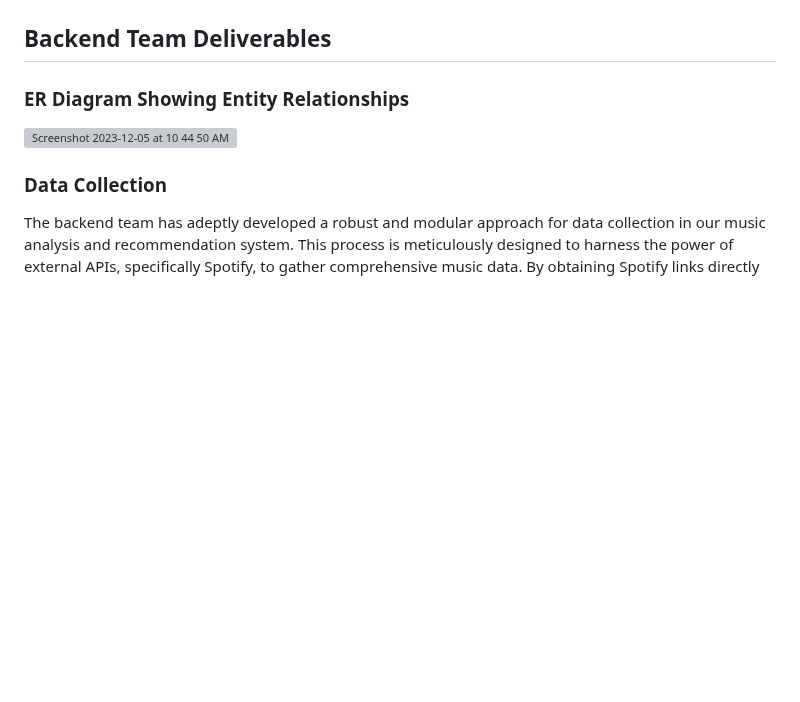
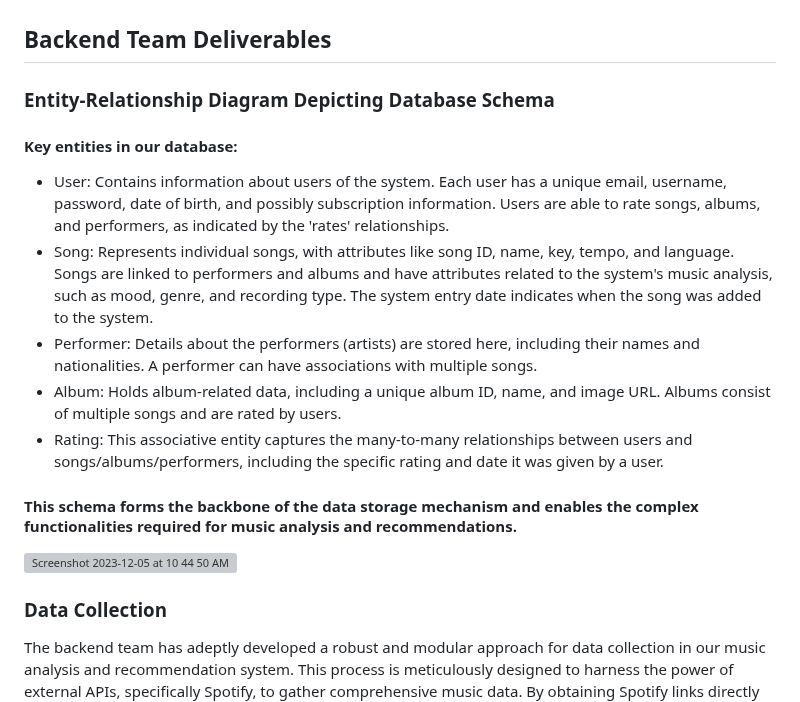
Before and after one commit to selinceydeli/Personalized_Music_Analysis_and_Recommendation_System_Project, a Markdown page: README.md, the part around one of its changes. Drawn GitHub-style; blank space fills up the shorter version; grey boxes are pictures that could not be loaded.

```diff
--- a/README.md
+++ b/README.md
@@ -57,7 +57,17 @@ Our implementation will focus on delivering the MVP functionalities as outlined,
 
 ## Backend Team Deliverables
 
-### ER Diagram Showing Entity Relationships
+### Entity-Relationship Diagram Depicting Database Schema
+
+#### Key entities in our database:
+- User: Contains information about users of the system. Each user has a unique email, username, password, date of birth, and possibly subscription information. Users are able to rate songs, albums, and performers, as indicated by the 'rates' relationships.
+- Song: Represents individual songs, with attributes like song ID, name, key, tempo, and language. Songs are linked to performers and albums and have attributes related to the system's music analysis, such as mood, genre, and recording type. The system entry date indicates when the song was added to the system.
+- Performer: Details about the performers (artists) are stored here, including their names and nationalities. A performer can have associations with multiple songs.
+- Album: Holds album-related data, including a unique album ID, name, and image URL. Albums consist of multiple songs and are rated by users.
+- Rating: This associative entity captures the many-to-many relationships between users and songs/albums/performers, including the specific rating and date it was given by a user.
+
+#### This schema forms the backbone of the data storage mechanism and enables the complex functionalities required for music analysis and recommendations.
+
 <img width="640" alt="Screenshot 2023-12-05 at 10 44 50 AM" src="https://github.com/selinceydeli/Personalized_Music_Analysis_and_Recommendation_System_Project/assets/120125253/817d14dc-c12e-42a8-b034-10a80ebd6590">
 
 ### Data Collection
```
Also changed, not shown: other parts of README.md (+5 -5 lines).
